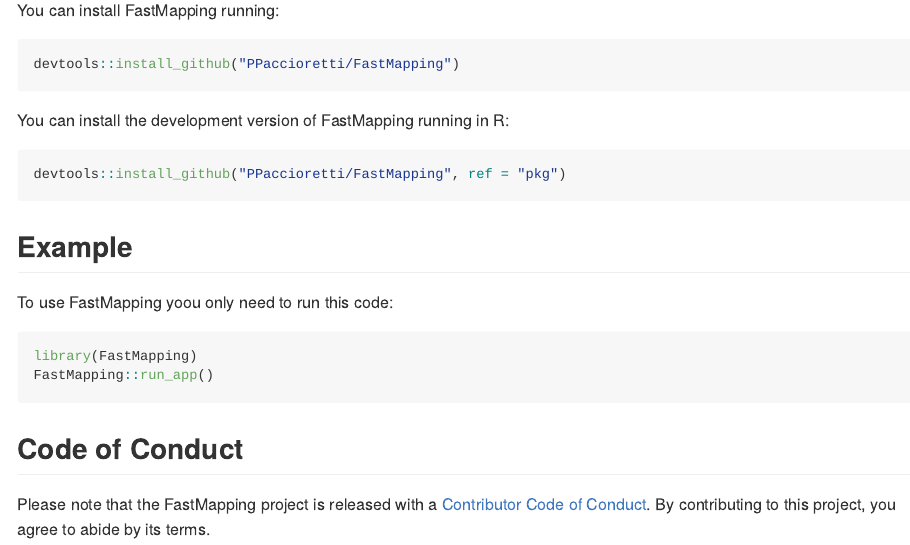
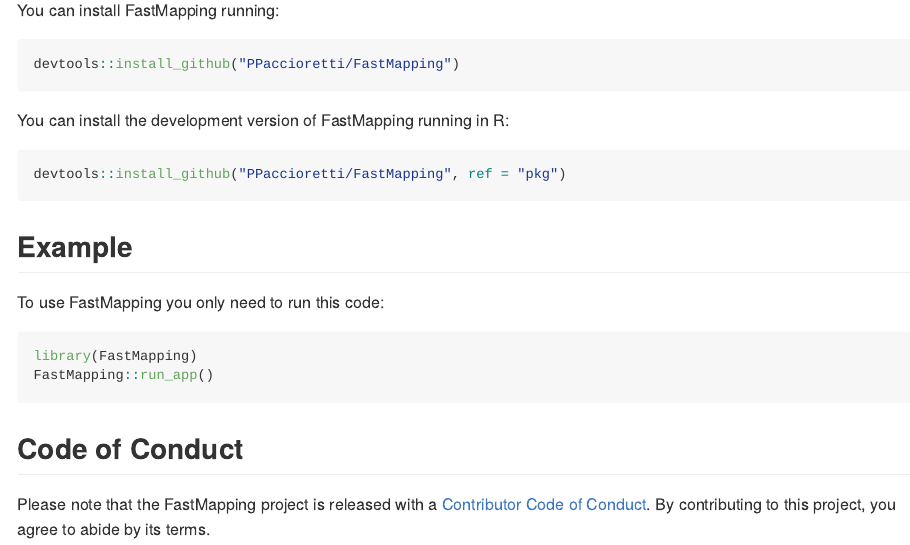
Before and after one commit to PPaccioretti/FastMapping, an R Markdown document (README.Rmd): the page in a window 1100 px wide, from 370 px down. Rendered offline with R 4.5, knitr and Pandoc, with nearby package versions; badge pictures from the web are left out.

Commit message:
Readme updated

````diff
--- a/README.Rmd
+++ b/README.Rmd
@@ -56,7 +56,7 @@ devtools::install_github("PPaccioretti/FastMapping", ref = "pkg")
 
 ## Example
 
-To use FastMapping yoou only need to run this code:
+To use FastMapping you only need to run this code:
 
 ```{r example, eval = FALSE}
 library(FastMapping)
````
Also changed, not shown: README.Rmd (4 more changed lines).
